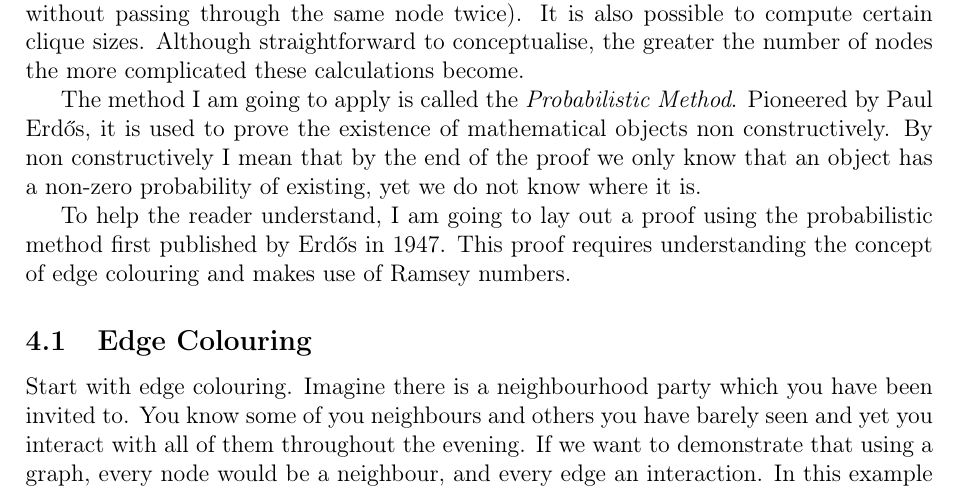
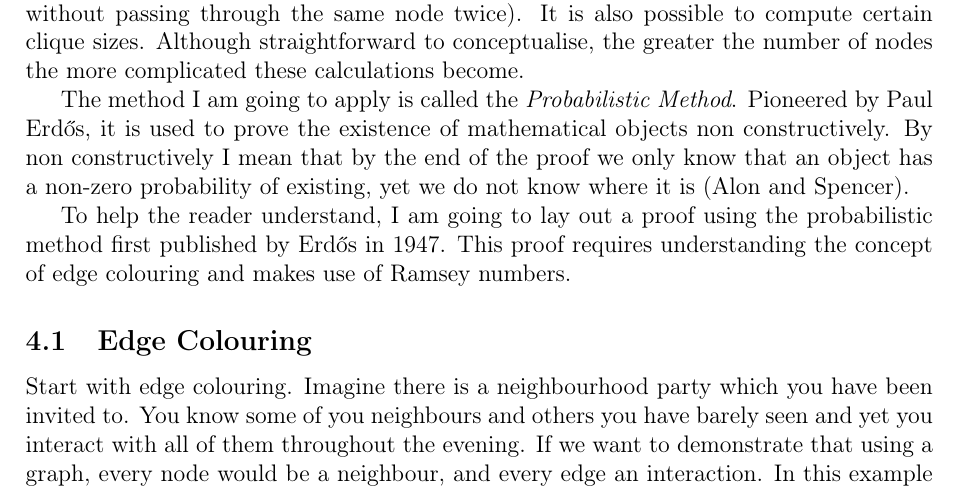
Before and after one commit to informatiky/LaTeX, a LaTeX document (Extended Essay/Johannes - Mathematics Extended Essay - Probabilistic method.tex): part of page 8 of 16, cut so that both start at the same text. Compiled offline with pdfLaTeX.

Commit message:
Auto-commit: 2026-09-13 15:04:33

```diff
--- a/Extended Essay/Johannes - Mathematics Extended Essay - Probabilistic method.tex
+++ b/Extended Essay/Johannes - Mathematics Extended Essay - Probabilistic method.tex
@@ -315,7 +315,7 @@ The notation means "\(n\) chooses \(r\)" and we are taking r items from a pool o
 The exploration of random graphs which we discussed above is possible through many different methods due to the graphs' statistical nature. For every graph generated, it is possible to compute different values such as the diameter, which is the maximum operation between two nodes or the girth, which is the shortest cycle in the graph (where cycle means starting from one node travelling along the graph and returning to the original node without passing through the same node twice). It is also possible to compute certain clique sizes. Although straightforward to conceptualise, the greater the number of nodes the more complicated these calculations become.
 
 
-The method I am going to apply is called the \textit{Probabilistic Method}. Pioneered by Paul Erdős, it is used to prove the existence of mathematical objects non constructively. By non constructively I mean that by the end of the proof we only know that an object has a non-zero probability of existing, yet we do not know where it is.
+The method I am going to apply is called the \textit{Probabilistic Method}. Pioneered by Paul Erdős, it is used to prove the existence of mathematical objects non constructively. By non constructively I mean that by the end of the proof we only know that an object has a non-zero probability of existing, yet we do not know where it is \autocite{alonProbabilisticMethod2008}.
 
 To help the reader understand, I am going to lay out a proof using the probabilistic method first published by Erdős in 1947. This proof requires understanding the concept of edge colouring and makes use of Ramsey numbers.
 
```
